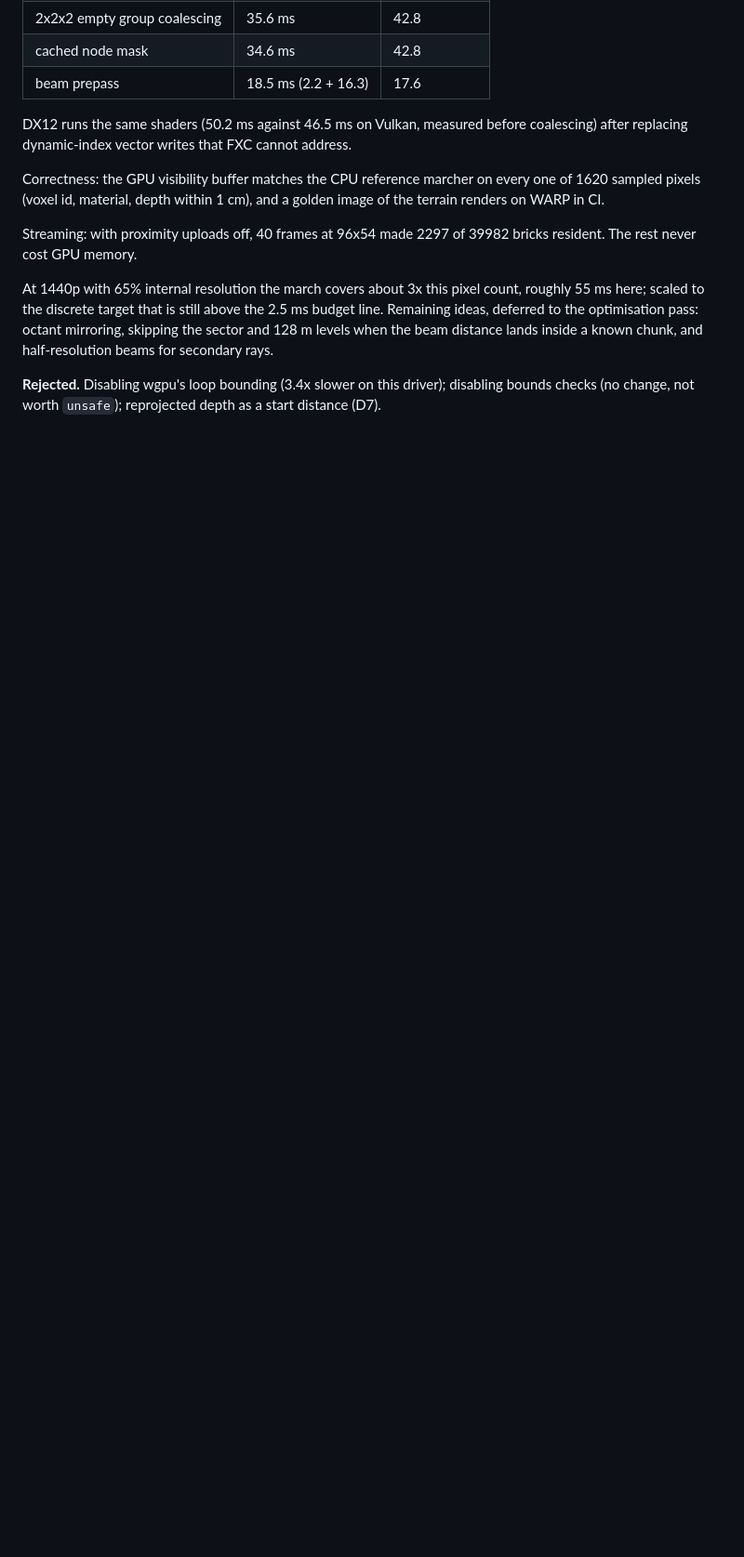
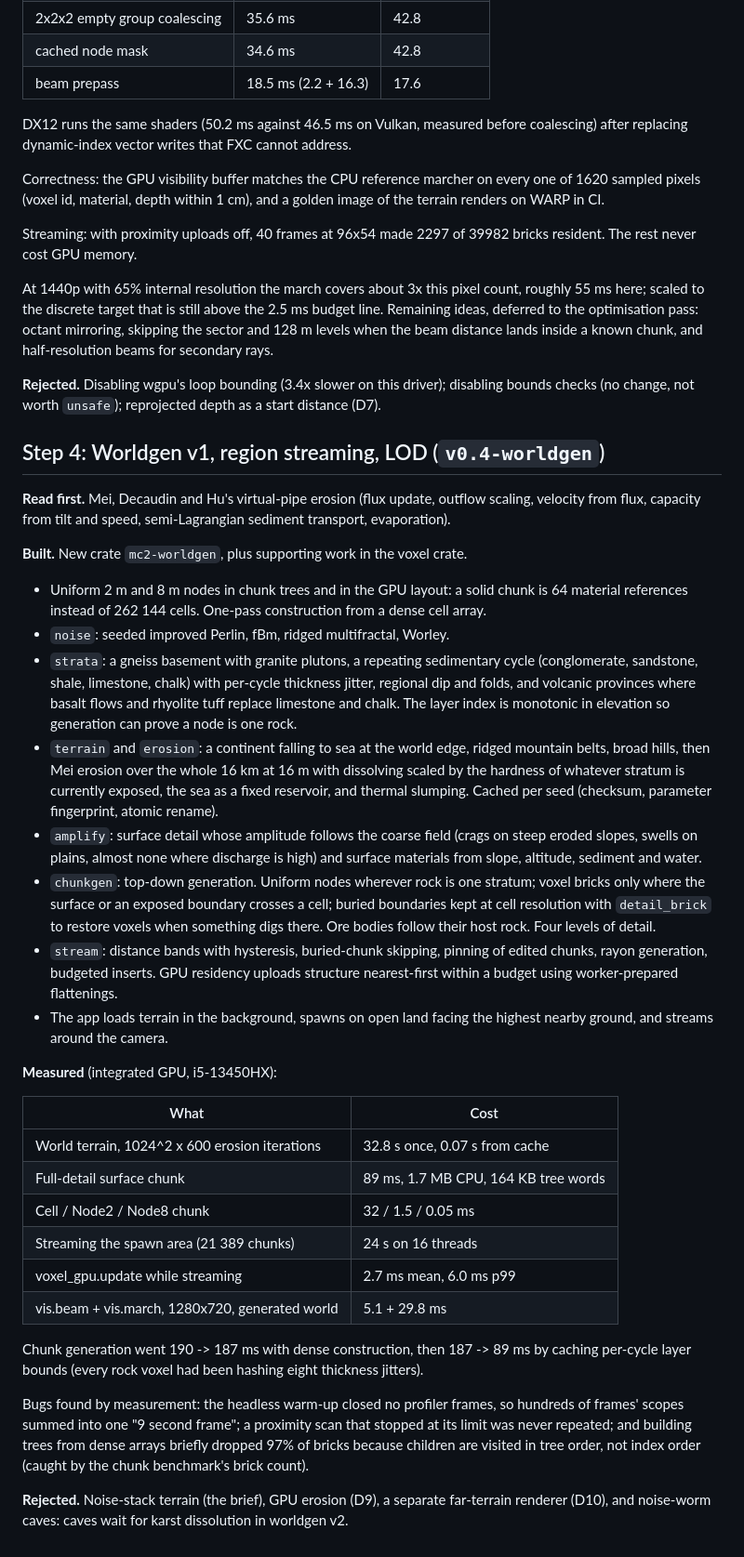
Before and after one commit to Anandb71/minecraft-2, a Markdown page: DEVLOG.md, the part around the change. Shown at 93% size. Drawn GitHub-style; blank space fills up the shorter version.

Commit message:
docs(devlog): worldgen v1, streaming and LOD measurements
Co-Authored-By: Claude Opus 5 <noreply@anthropic.com>

```diff
--- a/DEVLOG.md
+++ b/DEVLOG.md
@@ -175,3 +175,64 @@ lands inside a known chunk, and half-resolution beams for secondary rays.
 **Rejected.** Disabling wgpu's loop bounding (3.4x slower on this driver);
 disabling bounds checks (no change, not worth `unsafe`); reprojected depth
 as a start distance (D7).
+
+## Step 4: Worldgen v1, region streaming, LOD (`v0.4-worldgen`)
+
+**Read first.** Mei, Decaudin and Hu's virtual-pipe erosion (flux update,
+outflow scaling, velocity from flux, capacity from tilt and speed,
+semi-Lagrangian sediment transport, evaporation).
+
+**Built.** New crate `mc2-worldgen`, plus supporting work in the voxel crate.
+
+- Uniform 2 m and 8 m nodes in chunk trees and in the GPU layout: a solid
+  chunk is 64 material references instead of 262 144 cells. One-pass
+  construction from a dense cell array.
+- `noise`: seeded improved Perlin, fBm, ridged multifractal, Worley.
+- `strata`: a gneiss basement with granite plutons, a repeating sedimentary
+  cycle (conglomerate, sandstone, shale, limestone, chalk) with per-cycle
+  thickness jitter, regional dip and folds, and volcanic provinces where
+  basalt flows and rhyolite tuff replace limestone and chalk. The layer
+  index is monotonic in elevation so generation can prove a node is one rock.
+- `terrain` and `erosion`: a continent falling to sea at the world edge,
+  ridged mountain belts, broad hills, then Mei erosion over the whole 16 km
+  at 16 m with dissolving scaled by the hardness of whatever stratum is
+  currently exposed, the sea as a fixed reservoir, and thermal slumping.
+  Cached per seed (checksum, parameter fingerprint, atomic rename).
+- `amplify`: surface detail whose amplitude follows the coarse field (crags
+  on steep eroded slopes, swells on plains, almost none where discharge is
+  high) and surface materials from slope, altitude, sediment and water.
+- `chunkgen`: top-down generation. Uniform nodes wherever rock is one
+  stratum; voxel bricks only where the surface or an exposed boundary
+  crosses a cell; buried boundaries kept at cell resolution with
+  `detail_brick` to restore voxels when something digs there. Ore bodies
+  follow their host rock. Four levels of detail.
+- `stream`: distance bands with hysteresis, buried-chunk skipping, pinning of
+  edited chunks, rayon generation, budgeted inserts. GPU residency uploads
+  structure nearest-first within a budget using worker-prepared flattenings.
+- The app loads terrain in the background, spawns on open land facing the
+  highest nearby ground, and streams around the camera.
+
+**Measured** (integrated GPU, i5-13450HX):
+
+| What | Cost |
+|---|---|
+| World terrain, 1024^2 x 600 erosion iterations | 32.8 s once, 0.07 s from cache |
+| Full-detail surface chunk | 89 ms, 1.7 MB CPU, 164 KB tree words |
+| Cell / Node2 / Node8 chunk | 32 / 1.5 / 0.05 ms |
+| Streaming the spawn area (21 389 chunks) | 24 s on 16 threads |
+| voxel_gpu.update while streaming | 2.7 ms mean, 6.0 ms p99 |
+| vis.beam + vis.march, 1280x720, generated world | 5.1 + 29.8 ms |
+
+Chunk generation went 190 -> 187 ms with dense construction, then 187 -> 89
+ms by caching per-cycle layer bounds (every rock voxel had been hashing
+eight thickness jitters).
+
+Bugs found by measurement: the headless warm-up closed no profiler frames,
+so hundreds of frames' scopes summed into one "9 second frame"; a proximity
+scan that stopped at its limit was never repeated; and building trees from
+dense arrays briefly dropped 97% of bricks because children are visited in
+tree order, not index order (caught by the chunk benchmark's brick count).
+
+**Rejected.** Noise-stack terrain (the brief), GPU erosion (D9), a separate
+far-terrain renderer (D10), and noise-worm caves: caves wait for karst
+dissolution in worldgen v2.
```
